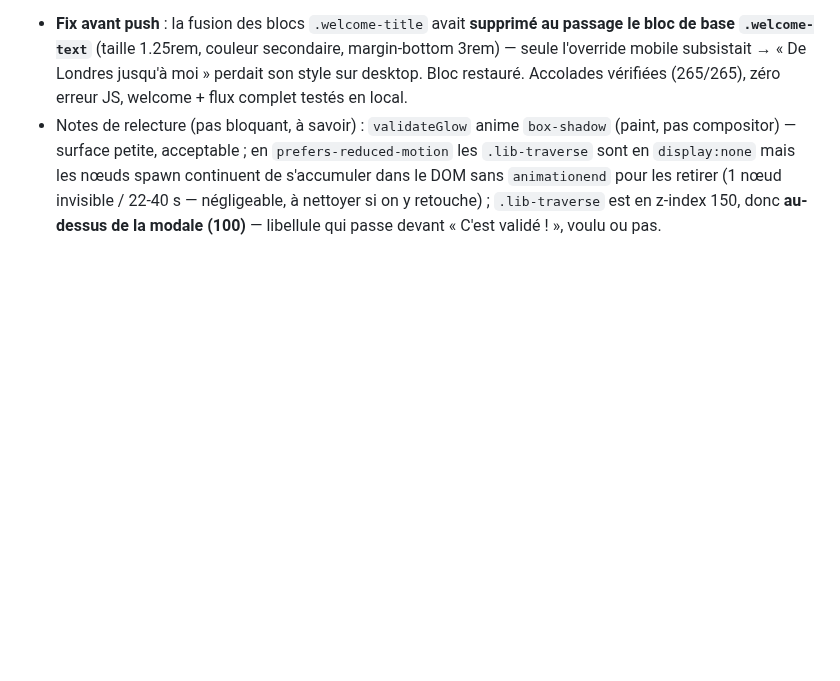
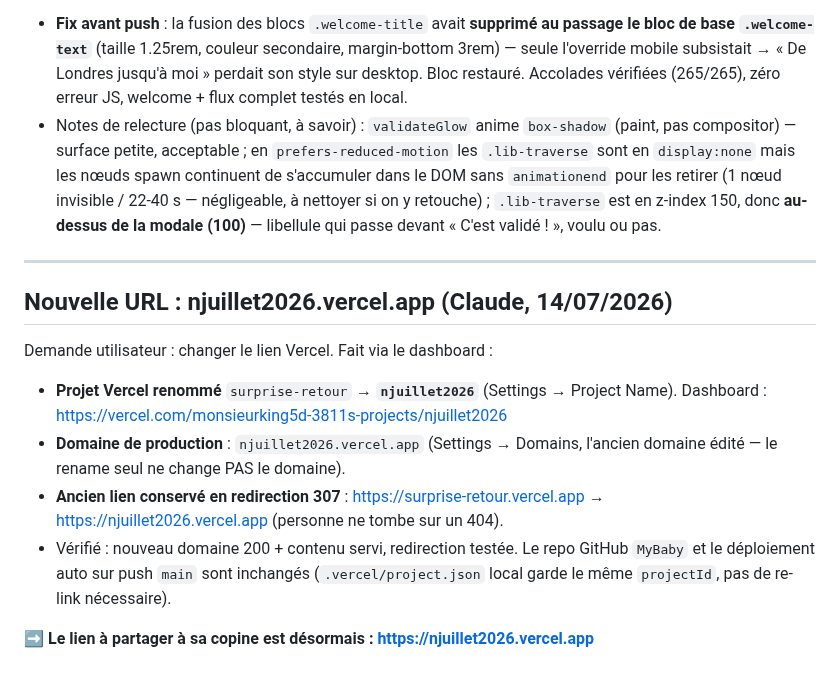
Before and after one commit to Monsieurking5D/MyBaby, a Markdown page: AGENTS_SYNC.md, the part around the change. Rendered like a GitHub page; blank space fills up the shorter version.

Commit message:
docs: nouvelle URL njuillet2026.vercel.app notee dans le journal

```diff
--- a/AGENTS_SYNC.md
+++ b/AGENTS_SYNC.md
@@ -364,3 +364,16 @@ Il semble donc qu'il ait prévu un moyen pour que tu puisses exécuter cette mod
 
 - **Fix avant push** : la fusion des blocs `.welcome-title` avait **supprimé au passage le bloc de base `.welcome-text`** (taille 1.25rem, couleur secondaire, margin-bottom 3rem) — seule l'override mobile subsistait → « De Londres jusqu'à moi » perdait son style sur desktop. Bloc restauré. Accolades vérifiées (265/265), zéro erreur JS, welcome + flux complet testés en local.
 - Notes de relecture (pas bloquant, à savoir) : `validateGlow` anime `box-shadow` (paint, pas compositor) — surface petite, acceptable ; en `prefers-reduced-motion` les `.lib-traverse` sont en `display:none` mais les nœuds spawn continuent de s'accumuler dans le DOM sans `animationend` pour les retirer (1 nœud invisible / 22-40 s — négligeable, à nettoyer si on y retouche) ; `.lib-traverse` est en z-index 150, donc **au-dessus de la modale (100)** — libellule qui passe devant « C'est validé ! », voulu ou pas.
+
+---
+
+## Nouvelle URL : njuillet2026.vercel.app (Claude, 14/07/2026)
+
+Demande utilisateur : changer le lien Vercel. Fait via le dashboard :
+
+- **Projet Vercel renommé** `surprise-retour` → **`njuillet2026`** (Settings → Project Name). Dashboard : https://vercel.com/monsieurking5d-3811s-projects/njuillet2026
+- **Domaine de production** : `njuillet2026.vercel.app` (Settings → Domains, l'ancien domaine édité — le rename seul ne change PAS le domaine).
+- **Ancien lien conservé en redirection 307** : https://surprise-retour.vercel.app → https://njuillet2026.vercel.app (personne ne tombe sur un 404).
+- Vérifié : nouveau domaine 200 + contenu servi, redirection testée. Le repo GitHub `MyBaby` et le déploiement auto sur push `main` sont inchangés (`.vercel/project.json` local garde le même `projectId`, pas de re-link nécessaire).
+
+**➡️ Le lien à partager à sa copine est désormais : https://njuillet2026.vercel.app**
```
